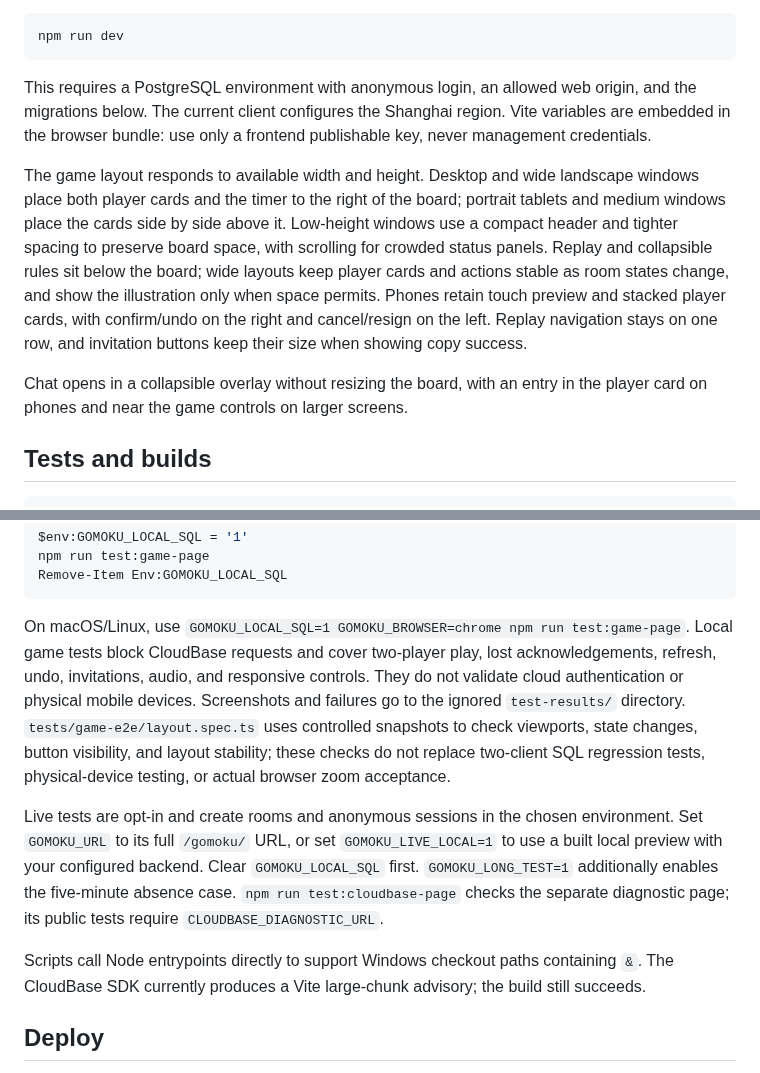
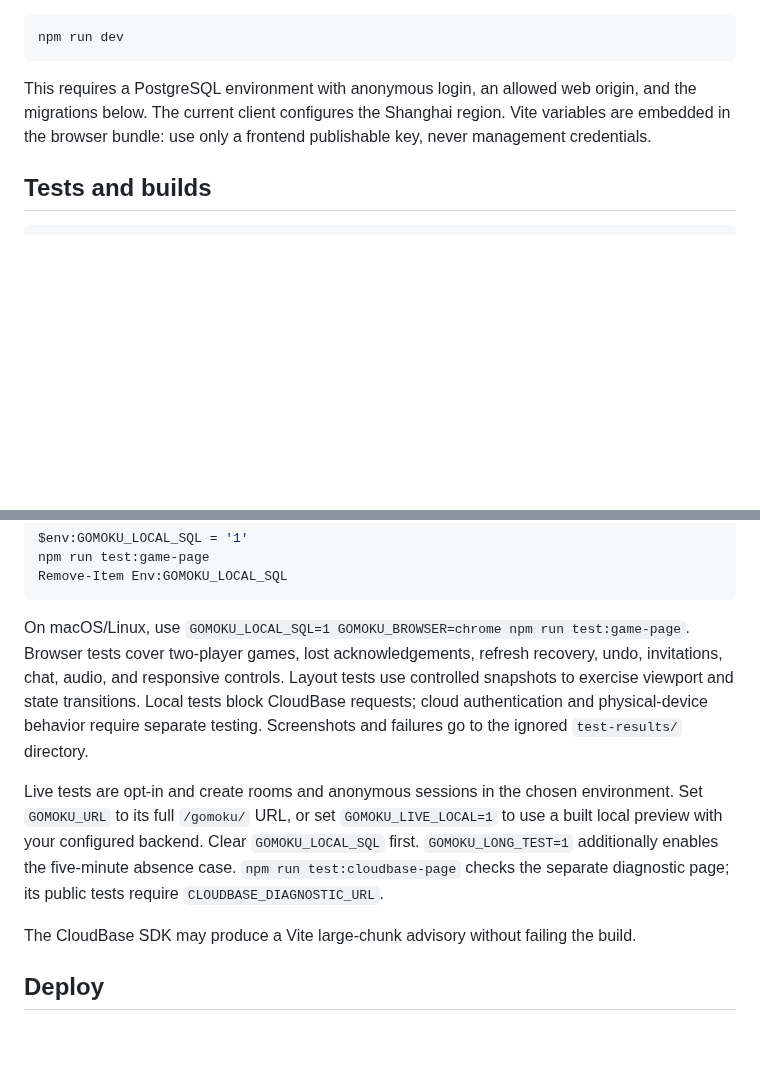
Before and after one commit to REEEEEAAAAAL/cat-dog-gomoku, a Markdown page: README.md, 2 parts joined by grey strips. GitHub-like rendering; blank space fills up the shorter version.

````diff
--- a/README.md
+++ b/README.md
@@ -66,10 +67,6 @@ npm run dev
 
 This requires a PostgreSQL environment with anonymous login, an allowed web origin, and the migrations below. The current client configures the Shanghai region. Vite variables are embedded in the browser bundle: use only a frontend publishable key, never management credentials.
 
-The game layout responds to available width and height. Desktop and wide landscape windows place both player cards and the timer to the right of the board; portrait tablets and medium windows place the cards side by side above it. Low-height windows use a compact header and tighter spacing to preserve board space, with scrolling for crowded status panels. Replay and collapsible rules sit below the board; wide layouts keep player cards and actions stable as room states change, and show the illustration only when space permits. Phones retain touch preview and stacked player cards, with confirm/undo on the right and cancel/resign on the left. Replay navigation stays on one row, and invitation buttons keep their size when showing copy success.
-
-Chat opens in a collapsible overlay without resizing the board, with an entry in the player card on phones and near the game controls on larger screens.
-
 ## Tests and builds
 
 ```sh
@@ -89,11 +86,11 @@ npm run test:game-page
 Remove-Item Env:GOMOKU_LOCAL_SQL
 ```
 
-On macOS/Linux, use `GOMOKU_LOCAL_SQL=1 GOMOKU_BROWSER=chrome npm run test:game-page`. Local game tests block CloudBase requests and cover two-player play, lost acknowledgements, refresh, undo, invitations, audio, and responsive controls. They do not validate cloud authentication or physical mobile devices. Screenshots and failures go to the ignored `test-results/` directory. `tests/game-e2e/layout.spec.ts` uses controlled snapshots to check viewports, state changes, button visibility, and layout stability; these checks do not replace two-client SQL regression tests, physical-device testing, or actual browser zoom acceptance.
+On macOS/Linux, use `GOMOKU_LOCAL_SQL=1 GOMOKU_BROWSER=chrome npm run test:game-page`. Browser tests cover two-player games, lost acknowledgements, refresh recovery, undo, invitations, chat, audio, and responsive controls. Layout tests use controlled snapshots to exercise viewport and state transitions. Local tests block CloudBase requests; cloud authentication and physical-device behavior require separate testing. Screenshots and failures go to the ignored `test-results/` directory.
 
 Live tests are opt-in and create rooms and anonymous sessions in the chosen environment. Set `GOMOKU_URL` to its full `/gomoku/` URL, or set `GOMOKU_LIVE_LOCAL=1` to use a built local preview with your configured backend. Clear `GOMOKU_LOCAL_SQL` first. `GOMOKU_LONG_TEST=1` additionally enables the five-minute absence case. `npm run test:cloudbase-page` checks the separate diagnostic page; its public tests require `CLOUDBASE_DIAGNOSTIC_URL`.
 
-Scripts call Node entrypoints directly to support Windows checkout paths containing `&`. The CloudBase SDK currently produces a Vite large-chunk advisory; the build still succeeds.
+The CloudBase SDK may produce a Vite large-chunk advisory without failing the build.
 
 ## Deploy
 
````
Also changed, not shown: other parts of README.md (+9 -8 lines), README.zh-CN.md (+11 -14 lines), docs/screenshots/compact.png, docs/screenshots/desktop-replay.png, docs/screenshots/desktop.png, docs/screenshots/mobile.png, docs/screenshots/tablet.png, 5 other files.
